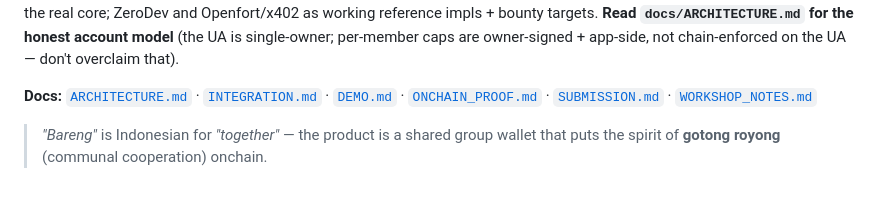
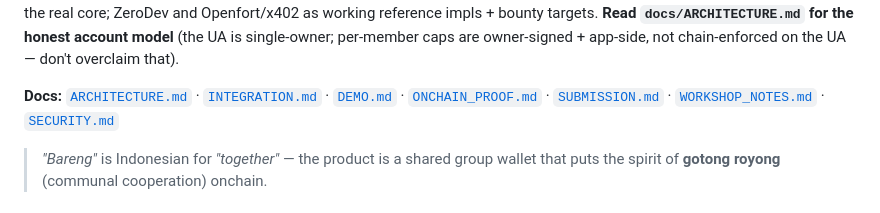
Before and after one commit to PugarHuda/bareng, a Markdown page: README.md, the part around the change. GitHub-like rendering.

```diff
--- a/README.md
+++ b/README.md
@@ -20,7 +20,7 @@ chain-enforced on the UA — don't overclaim that).
 
 **Docs:** [`ARCHITECTURE.md`](docs/ARCHITECTURE.md) · [`INTEGRATION.md`](docs/INTEGRATION.md) ·
 [`DEMO.md`](docs/DEMO.md) · [`ONCHAIN_PROOF.md`](docs/ONCHAIN_PROOF.md) ·
-[`SUBMISSION.md`](docs/SUBMISSION.md) · [`WORKSHOP_NOTES.md`](docs/WORKSHOP_NOTES.md)
+[`SUBMISSION.md`](docs/SUBMISSION.md) · [`WORKSHOP_NOTES.md`](docs/WORKSHOP_NOTES.md) · [`SECURITY.md`](SECURITY.md)
 
 > _"Bareng"_ is Indonesian for _"together"_ — the product is a shared group wallet that
 > puts the spirit of **gotong royong** (communal cooperation) onchain.
```
Also changed, not shown: SECURITY.md (added, +32 -0 lines).
